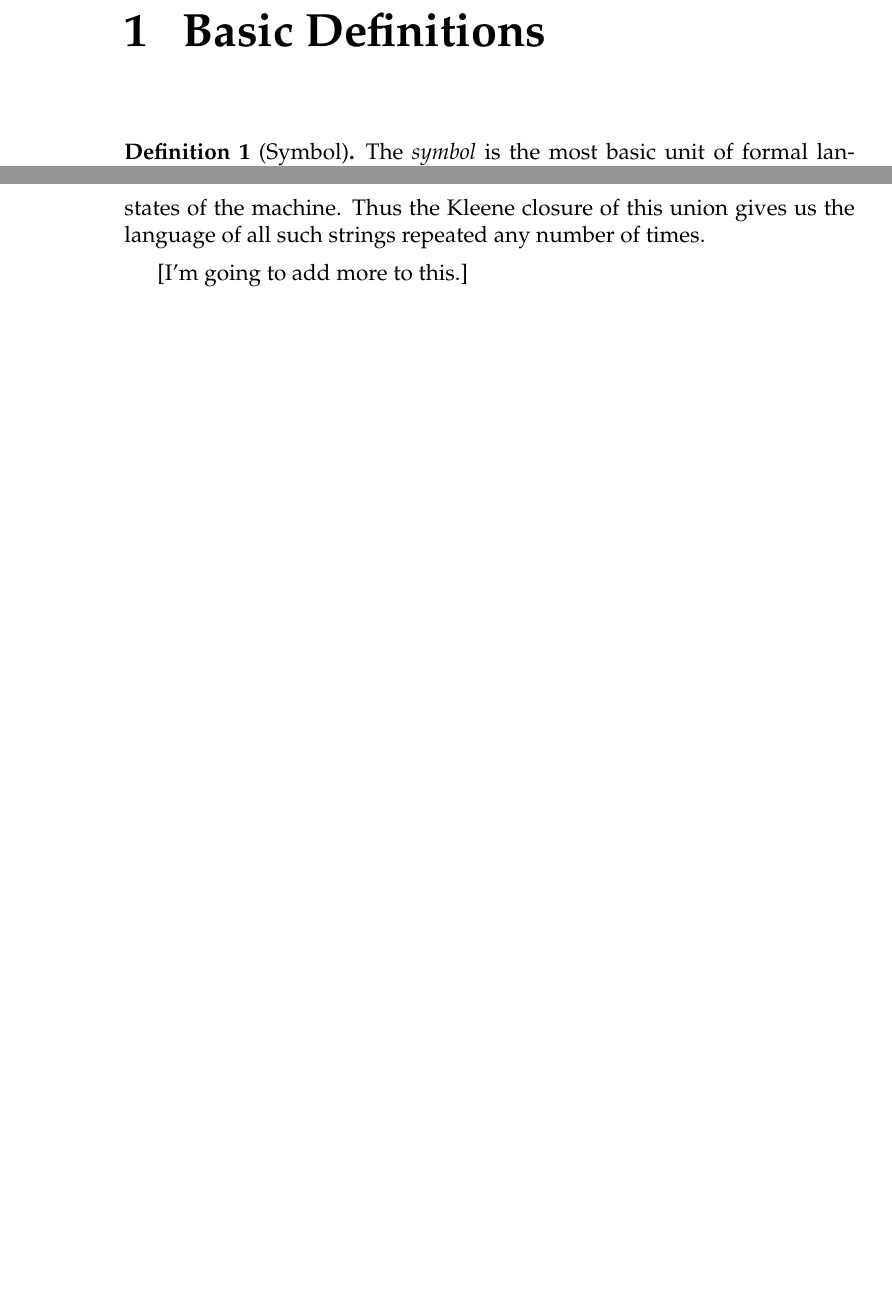
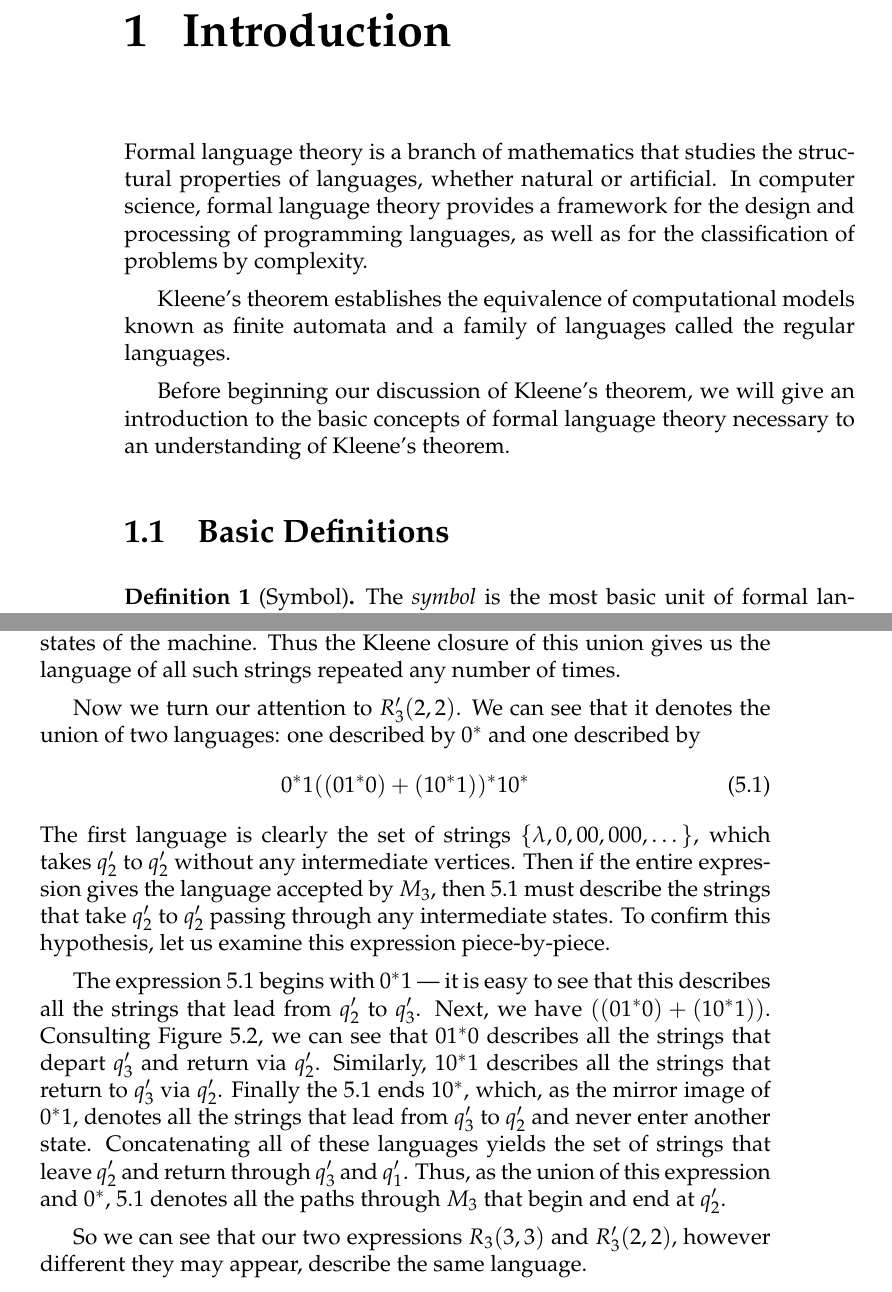
Before and after one commit to jameeters/kleene_theorem, a LaTeX thesis (paper/kleene_thm_paper.tex): two parts of pages 6 and 28 of 31 before the commit and two parts of pages 7 and 30 of 33 after it, joined at a grey line, cut at the place of the change, the shorter picture padded with empty space. Compiled offline with pdfLaTeX.

Commit message:
Break into sections, add intros, finish m3 example

```diff
--- a/paper/kleene_thm_paper.tex
+++ b/paper/kleene_thm_paper.tex
@@ -130,9 +130,18 @@
 %%% Beginnning of the main matter.
 \mainmatter
 
-\mychapter{Basic Definitions}
+\mychapter{Introduction}
 \label{ch:basics}
 
+	Formal language theory is a branch of mathematics that studies the structural properties of languages, whether natural or artificial.
+	In computer science, formal language theory provides a framework for the design and processing of programming languages, as well as for the classification of problems by complexity.
+
+	Kleene's theorem establishes the equivalence of computational models known as finite automata and a family of languages called the regular languages.
+
+	Before beginning our discussion of Kleene's theorem, we will give an introduction to the basic concepts of formal language theory necessary to an understanding of Kleene's theorem.
+
+	\section{Basic Definitions} % (fold)
+	\label{sec:basic_definitions}
 		\begin{definition}[Symbol]
 			The \textit{symbol} is the most basic unit of formal language theory.
 			Symbols are indivisible and atomic --- they are not a composite of other units, and cannot be represented by any combination of other symbols \footcite{hopcroft}{1}.
@@ -1189,7 +1225,23 @@
 		The union of these three languages gives us the language of strings that lead $M_3$ from $q_3$ back to $q_3$, whether directly or by transiting the other states of the machine.
 		Thus the Kleene closure of this union gives us the language of all such strings repeated any number of times.
 
-		[I'm going to add more to this.]
+		Now we turn our attention to $R'_3(2, 2)$.
+		We can see that it denotes the union of two languages: one described by $0^*$ and one described by
+		\begin{equation}
+		\label{eq:r3_22}
+			0^*1 ((01^*0) + (10^*1))^* 10^*
+		\end{equation}
+		The first language is clearly the set of strings $\{ \lambda, 0, 00, 000, \dots \}$, which takes $q'_2$ to $q'_2$ without any intermediate vertices.
+		Then if the entire expression gives the language accepted by $M_3$, then \ref{eq:r3_22} must describe the strings that take $q'_2$ to $q'_2$ passing through any intermediate states.
+		To confirm this hypothesis, let us examine this expression piece-by-piece.
 
+		The expression \ref{eq:r3_22} begins with $0^*1$ --- it is easy to see that this describes all the strings that lead from $q'_2$ to $q'_3$.
+		Next, we have $((01^*0) + (10^*1))$.
+		Consulting Figure~\ref{fig:m3_numbered_231}, we can see that $01^*0$ describes all the strings that depart $q'_3$ and return via $q'_2$.
+		Similarly, $10^*1$ describes all the strings that return to $q'_3$ via $q'_2$.
+		Finally the \ref{eq:r3_22} ends $10^*$, which, as the mirror image of $0^*1$, denotes all the strings that lead from $q'_3$ to $q'_2$ and never enter another state.
+		Concatenating all of these languages yields the set of strings that leave $q'_2$ and return through $q'_3$ and $q'_1$.
+		Thus, as the union of this expression and $0^*$, \ref{eq:r3_22} denotes all the paths through $M_3$ that begin and end at $q'_2$.
 
+		So we can see that our two expressions $R_3(3,3)$ and $R'_3(2, 2)$, however different they may appear, describe the same language.
 
@@ -1201,4 +1253,6 @@
 	}
+	% section mod_3_finite_automaton (end)
+
 
 % chapter examples (end)
 
```
Also changed, not shown: paper/kleene_thm_paper.tex (61 more changed lines). Lines whose indentation alone changed are shown as unchanged.
